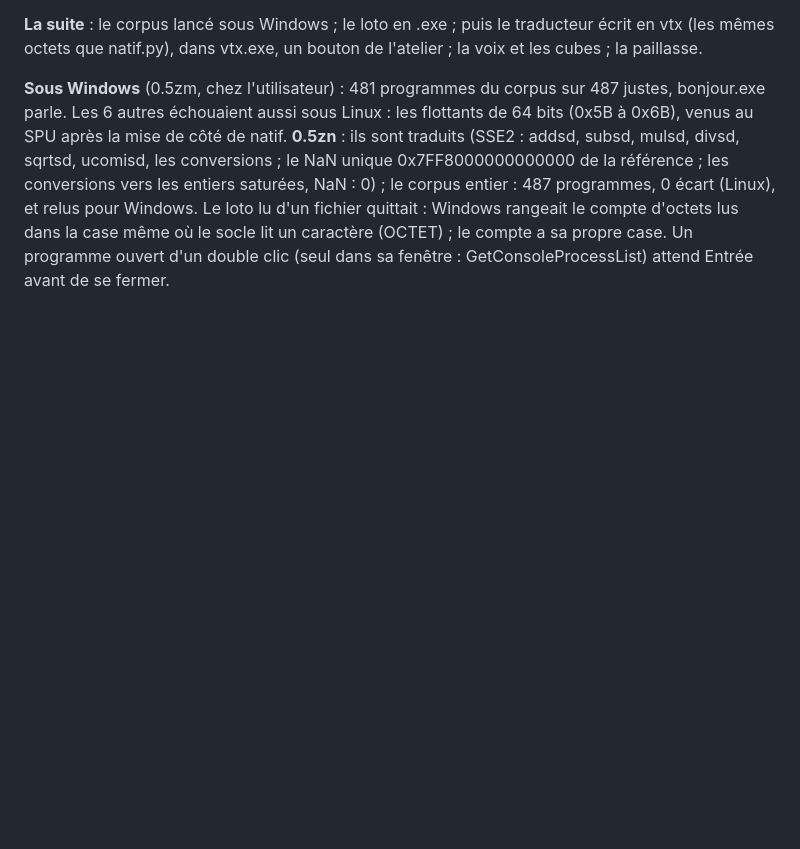
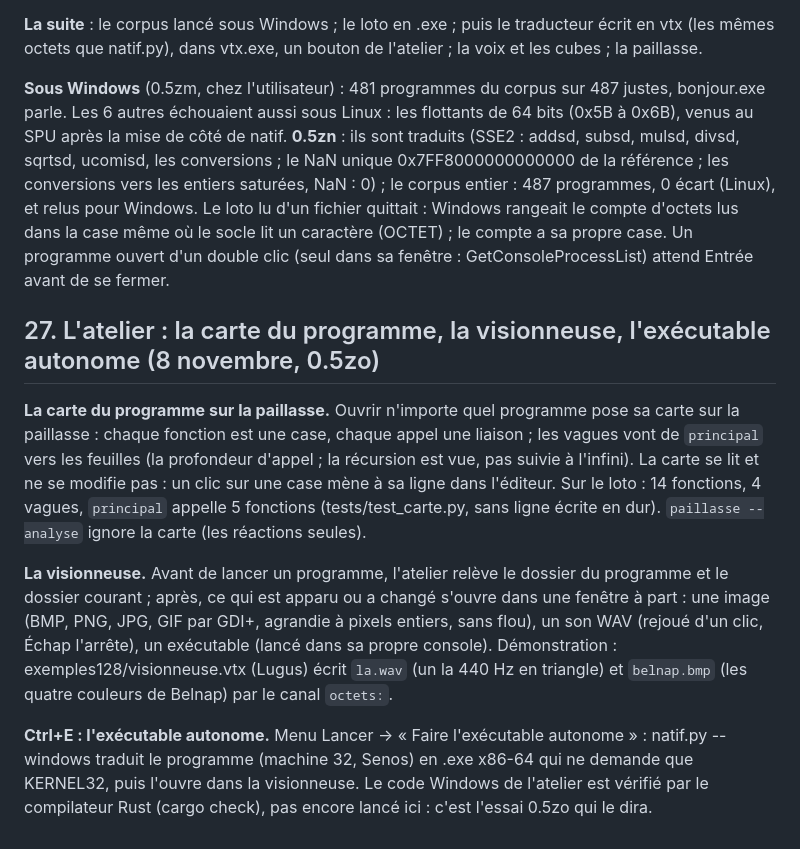
Before and after one commit to Franckarm/VercinToriX1.0, a Markdown page: docs/vtx-reactions.md, the part around the change. GitHub-like rendering; blank space fills up the shorter version.

Commit message:
Doc : la carte du programme, la visionneuse, l'executable autonome (0.5zo)
Co-Authored-By: Claude Opus 5.5 <noreply@anthropic.com>
Claude-Session: https://claude.ai/code/session_014CNwcg8h6nQDtUWHJWbBcN

```diff
--- a/docs/vtx-reactions.md
+++ b/docs/vtx-reactions.md
@@ -1476,3 +1476,22 @@ natif.py), dans vtx.exe, un bouton de l'atelier ; la voix et les cubes ; la pail
 programmes, 0 écart (Linux), et relus pour Windows. Le loto lu d'un fichier quittait : Windows rangeait le compte
 d'octets lus dans la case même où le socle lit un caractère (OCTET) ; le compte a sa propre case. Un programme ouvert
 d'un double clic (seul dans sa fenêtre : GetConsoleProcessList) attend Entrée avant de se fermer.
+
+## 27. L'atelier : la carte du programme, la visionneuse, l'exécutable autonome (8 novembre, 0.5zo)
+
+**La carte du programme sur la paillasse.** Ouvrir n'importe quel programme pose sa carte sur la paillasse : chaque
+fonction est une case, chaque appel une liaison ; les vagues vont de `principal` vers les feuilles (la profondeur
+d'appel ; la récursion est vue, pas suivie à l'infini). La carte se lit et ne se modifie pas : un clic sur une case
+mène à sa ligne dans l'éditeur. Sur le loto : 14 fonctions, 4 vagues, `principal` appelle 5 fonctions
+(tests/test_carte.py, sans ligne écrite en dur). `paillasse --analyse` ignore la carte (les réactions seules).
+
+**La visionneuse.** Avant de lancer un programme, l'atelier relève le dossier du programme et le dossier courant ;
+après, ce qui est apparu ou a changé s'ouvre dans une fenêtre à part : une image (BMP, PNG, JPG, GIF par GDI+,
+agrandie à pixels entiers, sans flou), un son WAV (rejoué d'un clic, Échap l'arrête), un exécutable (lancé dans sa
+propre console). Démonstration : exemples128/visionneuse.vtx (Lugus) écrit `la.wav` (un la 440 Hz en triangle) et
+`belnap.bmp` (les quatre couleurs de Belnap) par le canal `octets:`.
+
+**Ctrl+E : l'exécutable autonome.** Menu Lancer → « Faire l'exécutable autonome » : natif.py --windows traduit le
+programme (machine 32, Senos) en .exe x86-64 qui ne demande que KERNEL32, puis l'ouvre dans la visionneuse.
+Le code Windows de l'atelier est vérifié par le compilateur Rust (cargo check), pas encore lancé ici : c'est l'essai
+0.5zo qui le dira.
```
